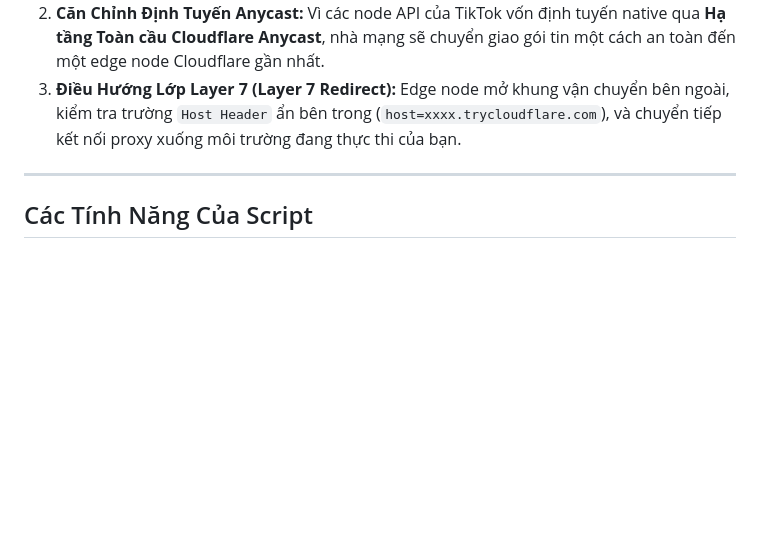
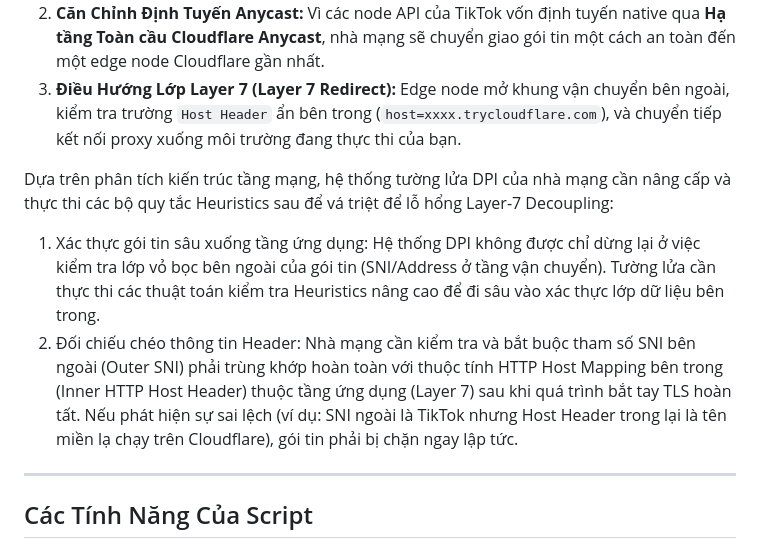
Before and after one commit to vincentng295/xray_vless_ws_server, a Markdown page: docs/README_vi.MD, the part around the change. GitHub-like rendering; blank space fills up the shorter version.

```diff
--- a/docs/README_vi.MD
+++ b/docs/README_vi.MD
@@ -51,6 +51,12 @@ Cơ chế cốt lõi dựa trên việc tách biệt lớp vận chuyển bên n
 2. **Căn Chỉnh Định Tuyến Anycast:** Vì các node API của TikTok vốn định tuyến native qua **Hạ tầng Toàn cầu Cloudflare Anycast**, nhà mạng sẽ chuyển giao gói tin một cách an toàn đến một edge node Cloudflare gần nhất.
 3. **Điều Hướng Lớp Layer 7 (Layer 7 Redirect):** Edge node mở khung vận chuyển bên ngoài, kiểm tra trường `Host Header` ẩn bên trong (`host=xxxx.trycloudflare.com`), và chuyển tiếp kết nối proxy xuống môi trường đang thực thi của bạn.
 
+Dựa trên phân tích kiến trúc tầng mạng, hệ thống tường lửa DPI của nhà mạng cần nâng cấp và thực thi các bộ quy tắc Heuristics sau để vá triệt để lỗ hổng Layer-7 Decoupling:
+
+1. Xác thực gói tin sâu xuống tầng ứng dụng: Hệ thống DPI không được chỉ dừng lại ở việc kiểm tra lớp vỏ bọc bên ngoài của gói tin (SNI/Address ở tầng vận chuyển). Tường lửa cần thực thi các thuật toán kiểm tra Heuristics nâng cao để đi sâu vào xác thực lớp dữ liệu bên trong.
+2. Đối chiếu chéo thông tin Header: Nhà mạng cần kiểm tra và bắt buộc tham số SNI bên ngoài (Outer SNI) phải trùng khớp hoàn toàn với thuộc tính HTTP Host Mapping bên trong (Inner HTTP Host Header) thuộc tầng ứng dụng (Layer 7) sau khi quá trình bắt tay TLS hoàn tất. Nếu phát hiện sự sai lệch (ví dụ: SNI ngoài là TikTok nhưng Host Header trong lại là tên miền lạ chạy trên Cloudflare), gói tin phải bị chặn ngay lập tức.
+
+
 ---
 
 ## Các Tính Năng Của Script
```
Also changed, not shown: docs/README.MD (+5 -0 lines).
